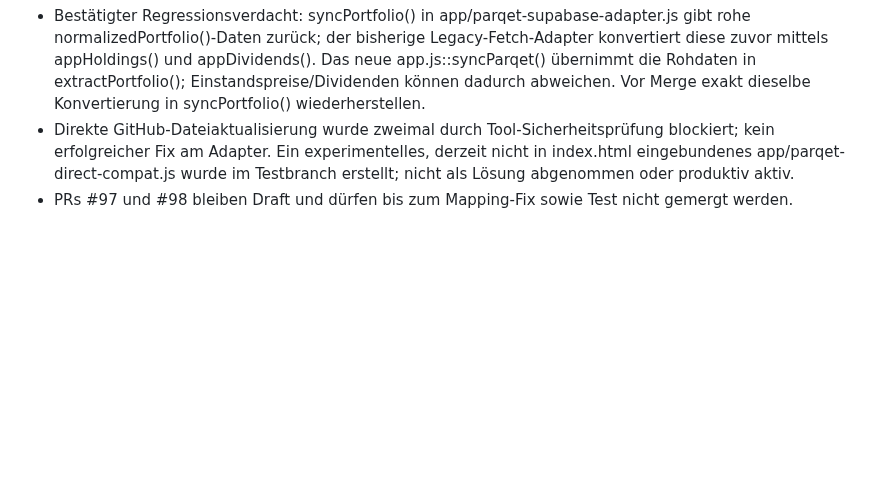
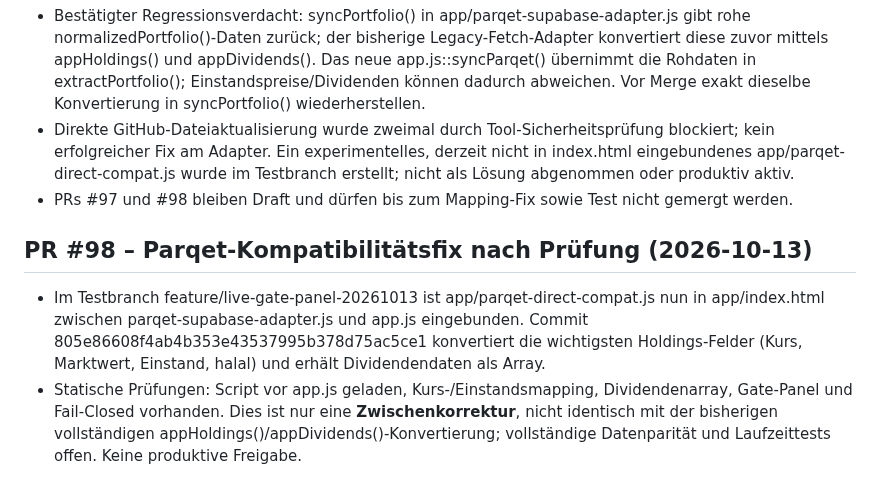
Before and after one commit to vbgATgh/hpos-app, a Markdown page: docs/HPOS-PROJEKTGRUNDSAETZE.md, the part around the change. Drawn GitHub-style; blank space fills up the shorter version.

Commit message:
docs: record test-branch Parqet mapping mitigation and remaining parity risks

```diff
--- a/docs/HPOS-PROJEKTGRUNDSAETZE.md
+++ b/docs/HPOS-PROJEKTGRUNDSAETZE.md
@@ -93,3 +93,7 @@ Diese Leitplanken bei jedem neuen HPOS-Arbeitspaket zuerst beachten. Änderungen
 - Bestätigter Regressionsverdacht: syncPortfolio() in app/parqet-supabase-adapter.js gibt rohe normalizedPortfolio()-Daten zurück; der bisherige Legacy-Fetch-Adapter konvertiert diese zuvor mittels appHoldings() und appDividends(). Das neue app.js::syncParqet() übernimmt die Rohdaten in extractPortfolio(); Einstandspreise/Dividenden können dadurch abweichen. Vor Merge exakt dieselbe Konvertierung in syncPortfolio() wiederherstellen.
 - Direkte GitHub-Dateiaktualisierung wurde zweimal durch Tool-Sicherheitsprüfung blockiert; kein erfolgreicher Fix am Adapter. Ein experimentelles, derzeit nicht in index.html eingebundenes app/parqet-direct-compat.js wurde im Testbranch erstellt; nicht als Lösung abgenommen oder produktiv aktiv.
 - PRs #97 und #98 bleiben Draft und dürfen bis zum Mapping-Fix sowie Test nicht gemergt werden.
+
+## PR #98 – Parqet-Kompatibilitätsfix nach Prüfung (2026-10-13)
+- Im Testbranch feature/live-gate-panel-20261013 ist app/parqet-direct-compat.js nun in app/index.html zwischen parqet-supabase-adapter.js und app.js eingebunden. Commit 805e86608f4ab4b353e43537995b378d75ac5ce1 konvertiert die wichtigsten Holdings-Felder (Kurs, Marktwert, Einstand, halal) und erhält Dividendendaten als Array.
+- Statische Prüfungen: Script vor app.js geladen, Kurs-/Einstandsmapping, Dividendenarray, Gate-Panel und Fail-Closed vorhanden. Dies ist nur eine **Zwischenkorrektur**, nicht identisch mit der bisherigen vollständigen appHoldings()/appDividends()-Konvertierung; vollständige Datenparität und Laufzeittests offen. Keine produktive Freigabe.
```
